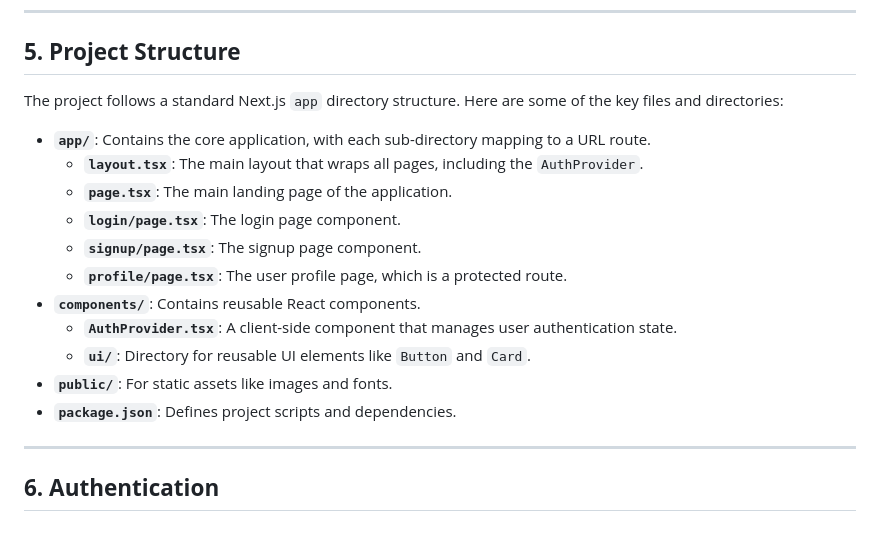
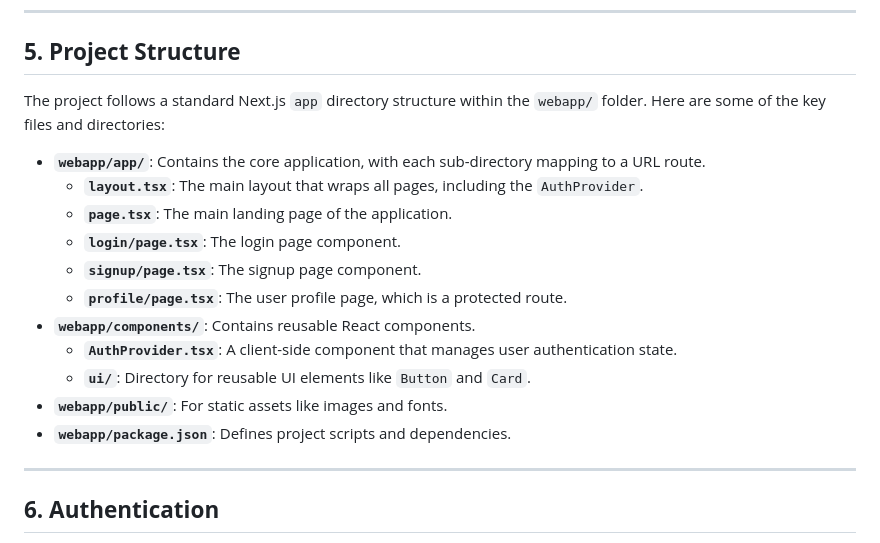
Before and after one commit to identity-wael/neurascale, a Markdown page: README.md, the part around the change. GitHub-like rendering.

Commit message:
auto-commit for 6d109868-0b35-427e-bcf7-6e6f295c2dd8

```diff
--- a/README.md
+++ b/README.md
@@ -117,19 +117,19 @@ This command uses Next.js's built-in ESLint configuration to analyze the codebas
 
 ## **5. Project Structure**
 
-The project follows a standard Next.js `app` directory structure. Here are some of the key files and directories:
+The project follows a standard Next.js `app` directory structure within the `webapp/` folder. Here are some of the key files and directories:
 
-  * **`app/`**: Contains the core application, with each sub-directory mapping to a URL route.
+  * **`webapp/app/`**: Contains the core application, with each sub-directory mapping to a URL route.
       * **`layout.tsx`**: The main layout that wraps all pages, including the `AuthProvider`.
       * **`page.tsx`**: The main landing page of the application.
       * **`login/page.tsx`**: The login page component.
       * **`signup/page.tsx`**: The signup page component.
       * **`profile/page.tsx`**: The user profile page, which is a protected route.
-  * **`components/`**: Contains reusable React components.
+  * **`webapp/components/`**: Contains reusable React components.
       * **`AuthProvider.tsx`**: A client-side component that manages user authentication state.
       * **`ui/`**: Directory for reusable UI elements like `Button` and `Card`.
-  * **`public/`**: For static assets like images and fonts.
-  * **`package.json`**: Defines project scripts and dependencies.
+  * **`webapp/public/`**: For static assets like images and fonts.
+  * **`webapp/package.json`**: Defines project scripts and dependencies.
 
 -----
 
```
